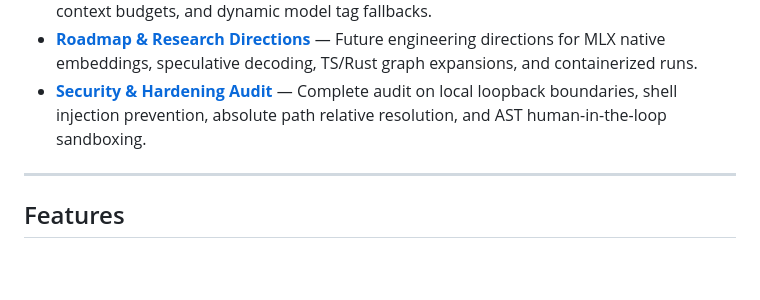
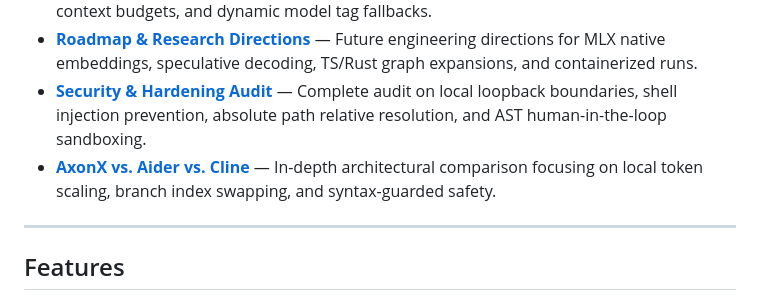
Before and after one commit to mohitkumarkanchi/AxonX, a Markdown page: README.md, the part around the change. GitHub-like rendering; blank space fills up the shorter version.

Commit message:
docs: add technical comparison with Aider and Cline

```diff
--- a/README.md
+++ b/README.md
@@ -14,6 +14,7 @@ We have compiled a complete, deep-dive documentation suite inside the [docs/](do
 *   **[Configuration Guide (.agentrc)](docs/configuration.md)** — Comprehensive breakdown of configuration keys, context budgets, and dynamic model tag fallbacks.
 *   **[Roadmap & Research Directions](docs/roadmap_research.md)** — Future engineering directions for MLX native embeddings, speculative decoding, TS/Rust graph expansions, and containerized runs.
 *   **[Security & Hardening Audit](docs/security_audit.md)** — Complete audit on local loopback boundaries, shell injection prevention, absolute path relative resolution, and AST human-in-the-loop sandboxing.
+*   **[AxonX vs. Aider vs. Cline](docs/comparison_aider_cline.md)** — In-depth architectural comparison focusing on local token scaling, branch index swapping, and syntax-guarded safety.
 
 ---
 
```
Also changed, not shown: docs/comparison_aider_cline.md (added, +53 -0 lines).
